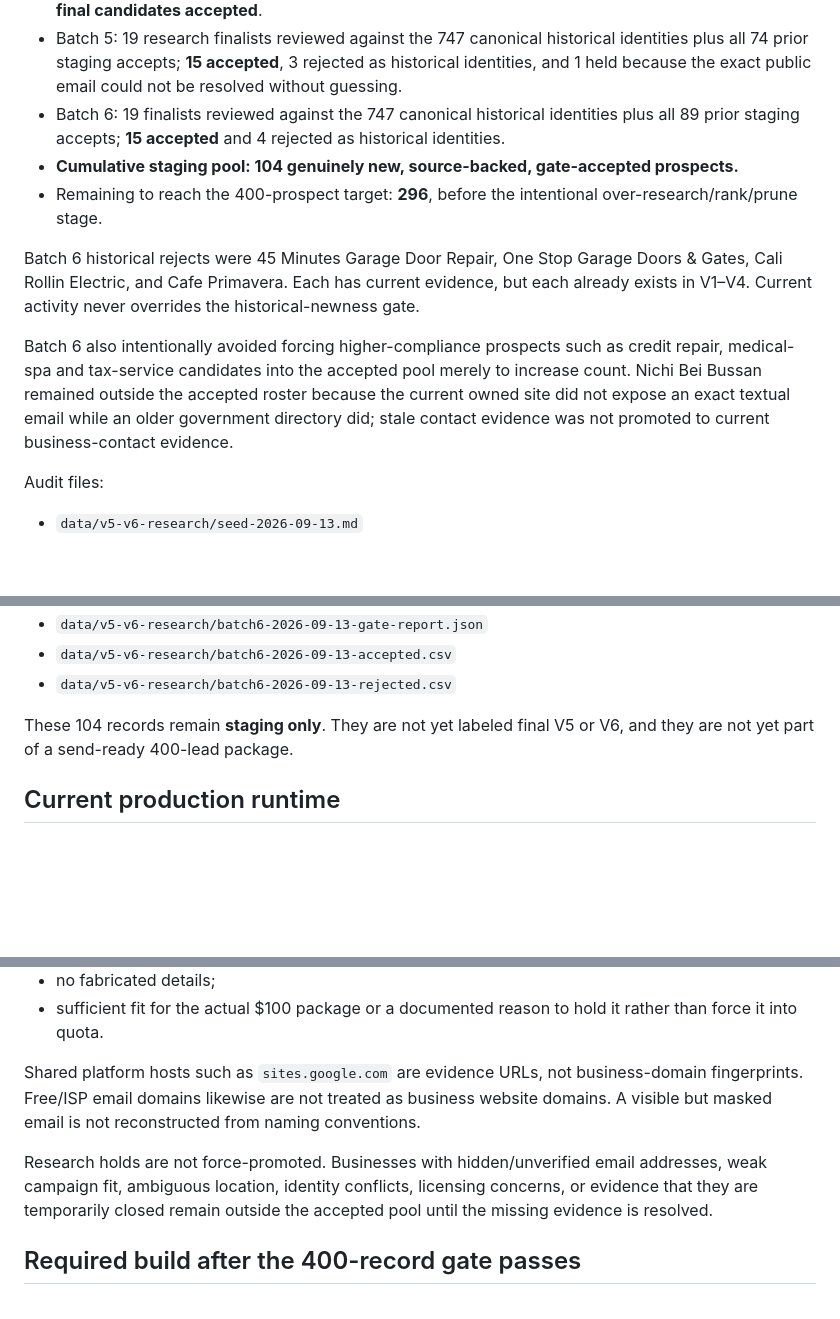
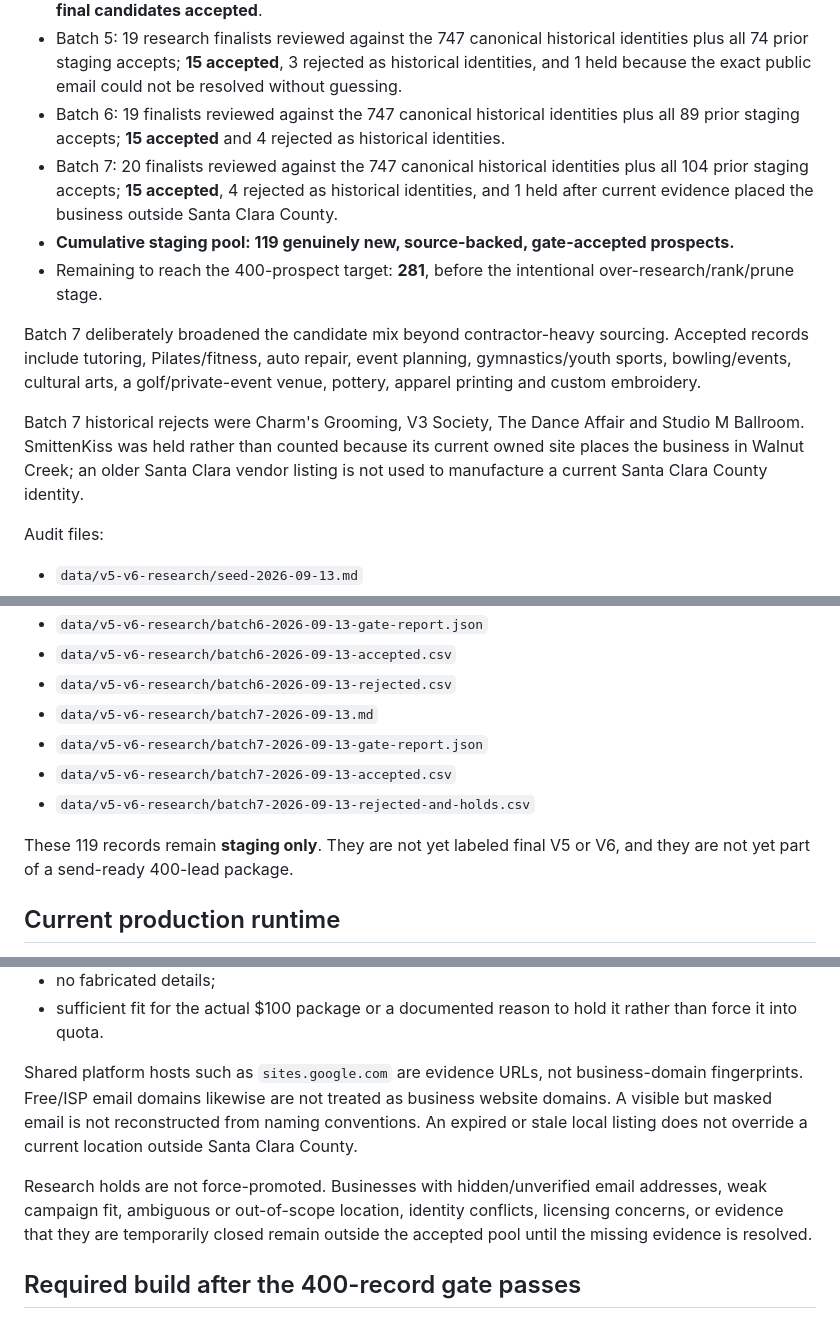
Before and after one commit to anastaysia94-sudo/cashh-radar, a Markdown page: V5_V6_STATUS.md, 3 parts joined by grey strips. Drawn GitHub-style; blank space fills up the shorter version.

Commit message:
Update V5/V6 staging progress after batch 7

```diff
--- a/V5_V6_STATUS.md
+++ b/V5_V6_STATUS.md
@@ -55,12 +55,13 @@ The fresh-source pipeline has now completed six audited research passes:
 - Batch 4: 17 research finalists reviewed against the 747 canonical historical identities plus all 59 prior staging accepts; 2 preliminary newness-pass records were held for quality reasons and replaced; **15 final candidates accepted**.
 - Batch 5: 19 research finalists reviewed against the 747 canonical historical identities plus all 74 prior staging accepts; **15 accepted**, 3 rejected as historical identities, and 1 held because the exact public email could not be resolved without guessing.
 - Batch 6: 19 finalists reviewed against the 747 canonical historical identities plus all 89 prior staging accepts; **15 accepted** and 4 rejected as historical identities.
-- **Cumulative staging pool: 104 genuinely new, source-backed, gate-accepted prospects.**
-- Remaining to reach the 400-prospect target: **296**, before the intentional over-research/rank/prune stage.
+- Batch 7: 20 finalists reviewed against the 747 canonical historical identities plus all 104 prior staging accepts; **15 accepted**, 4 rejected as historical identities, and 1 held after current evidence placed the business outside Santa Clara County.
+- **Cumulative staging pool: 119 genuinely new, source-backed, gate-accepted prospects.**
+- Remaining to reach the 400-prospect target: **281**, before the intentional over-research/rank/prune stage.
 
-Batch 6 historical rejects were 45 Minutes Garage Door Repair, One Stop Garage Doors & Gates, Cali Rollin Electric, and Cafe Primavera. Each has current evidence, but each already exists in V1–V4. Current activity never overrides the historical-newness gate.
+Batch 7 deliberately broadened the candidate mix beyond contractor-heavy sourcing. Accepted records include tutoring, Pilates/fitness, auto repair, event planning, gymnastics/youth sports, bowling/events, cultural arts, a golf/private-event venue, pottery, apparel printing and custom embroidery.
 
-Batch 6 also intentionally avoided forcing higher-compliance prospects such as credit repair, medical-spa and tax-service candidates into the accepted pool merely to increase count. Nichi Bei Bussan remained outside the accepted roster because the current owned site did not expose an exact textual email while an older government directory did; stale contact evidence was not promoted to current business-contact evidence.
+Batch 7 historical rejects were Charm's Grooming, V3 Society, The Dance Affair and Studio M Ballroom. SmittenKiss was held rather than counted because its current owned site places the business in Walnut Creek; an older Santa Clara vendor listing is not used to manufacture a current Santa Clara County identity.
 
 Audit files:
 
@@ -86,8 +87,12 @@ Audit files:
 - `data/v5-v6-research/batch6-2026-09-13-gate-report.json`
 - `data/v5-v6-research/batch6-2026-09-13-accepted.csv`
 - `data/v5-v6-research/batch6-2026-09-13-rejected.csv`
+- `data/v5-v6-research/batch7-2026-09-13.md`
+- `data/v5-v6-research/batch7-2026-09-13-gate-report.json`
+- `data/v5-v6-research/batch7-2026-09-13-accepted.csv`
+- `data/v5-v6-research/batch7-2026-09-13-rejected-and-holds.csv`
 
-These 104 records remain **staging only**. They are not yet labeled final V5 or V6, and they are not yet part of a send-ready 400-lead package.
+These 119 records remain **staging only**. They are not yet labeled final V5 or V6, and they are not yet part of a send-ready 400-lead package.
 
 ## Current production runtime
 
@@ -126,9 +132,9 @@ A record is not V5/V6-ready until it has:
 - no fabricated details;
 - sufficient fit for the actual $100 package or a documented reason to hold it rather than force it into quota.
 
-Shared platform hosts such as `sites.google.com` are evidence URLs, not business-domain fingerprints. Free/ISP email domains likewise are not treated as business website domains. A visible but masked email is not reconstructed from naming conventions.
+Shared platform hosts such as `sites.google.com` are evidence URLs, not business-domain fingerprints. Free/ISP email domains likewise are not treated as business website domains. A visible but masked email is not reconstructed from naming conventions. An expired or stale local listing does not override a current location outside Santa Clara County.
 
-Research holds are not force-promoted. Businesses with hidden/unverified email addresses, weak campaign fit, ambiguous location, identity conflicts, licensing concerns, or evidence that they are temporarily closed remain outside the accepted pool until the missing evidence is resolved.
+Research holds are not force-promoted. Businesses with hidden/unverified email addresses, weak campaign fit, ambiguous or out-of-scope location, identity conflicts, licensing concerns, or evidence that they are temporarily closed remain outside the accepted pool until the missing evidence is resolved.
 
 ## Required build after the 400-record gate passes
 
```
Also changed, not shown: other parts of V5_V6_STATUS.md (+3 -2 lines).
